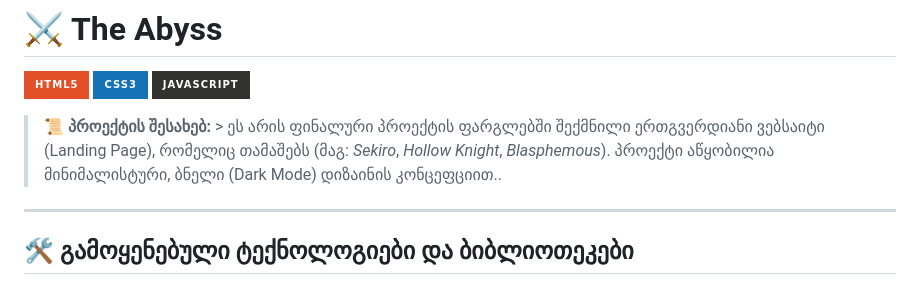
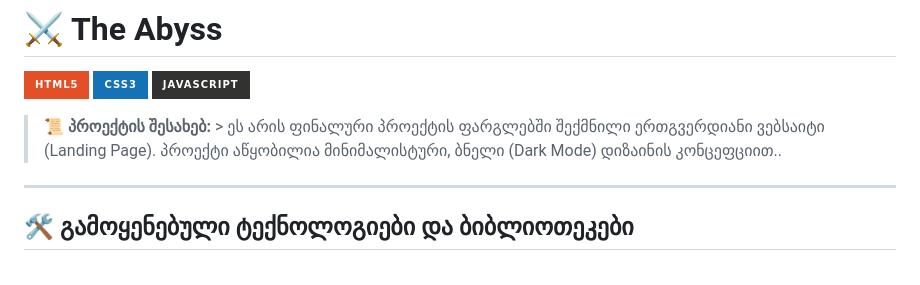
Before and after one commit to MaSu-007/FinProj, a Markdown page: README.md, the part around the change. Drawn GitHub-style; badges without logos.

Commit message:
Update project description in README
Removed specific game examples from project description.

```diff
--- a/README.md
+++ b/README.md
@@ -6,7 +6,7 @@
 ![CSS3](https://img.shields.io/badge/css3-%231572B6.svg?style=for-the-badge&logo=css3&logoColor=white)
 ![JavaScript](https://img.shields.io/badge/javascript-%23323330.svg?style=for-the-badge&logo=javascript&logoColor=%23F7DF1E)
 
-> 📜 **პროექტის შესახებ:** > ეს არის ფინალური პროექტის ფარგლებში შექმნილი ერთგვერდიანი ვებსაიტი (Landing Page), რომელიც თამაშებს (მაგ: *Sekiro*, *Hollow Knight*, *Blasphemous*). პროექტი აწყობილია მინიმალისტური, ბნელი (Dark Mode) დიზაინის კონცეფციით..
+> 📜 **პროექტის შესახებ:** > ეს არის ფინალური პროექტის ფარგლებში შექმნილი ერთგვერდიანი ვებსაიტი (Landing Page). პროექტი აწყობილია მინიმალისტური, ბნელი (Dark Mode) დიზაინის კონცეფციით..
 
 ---
 
```
